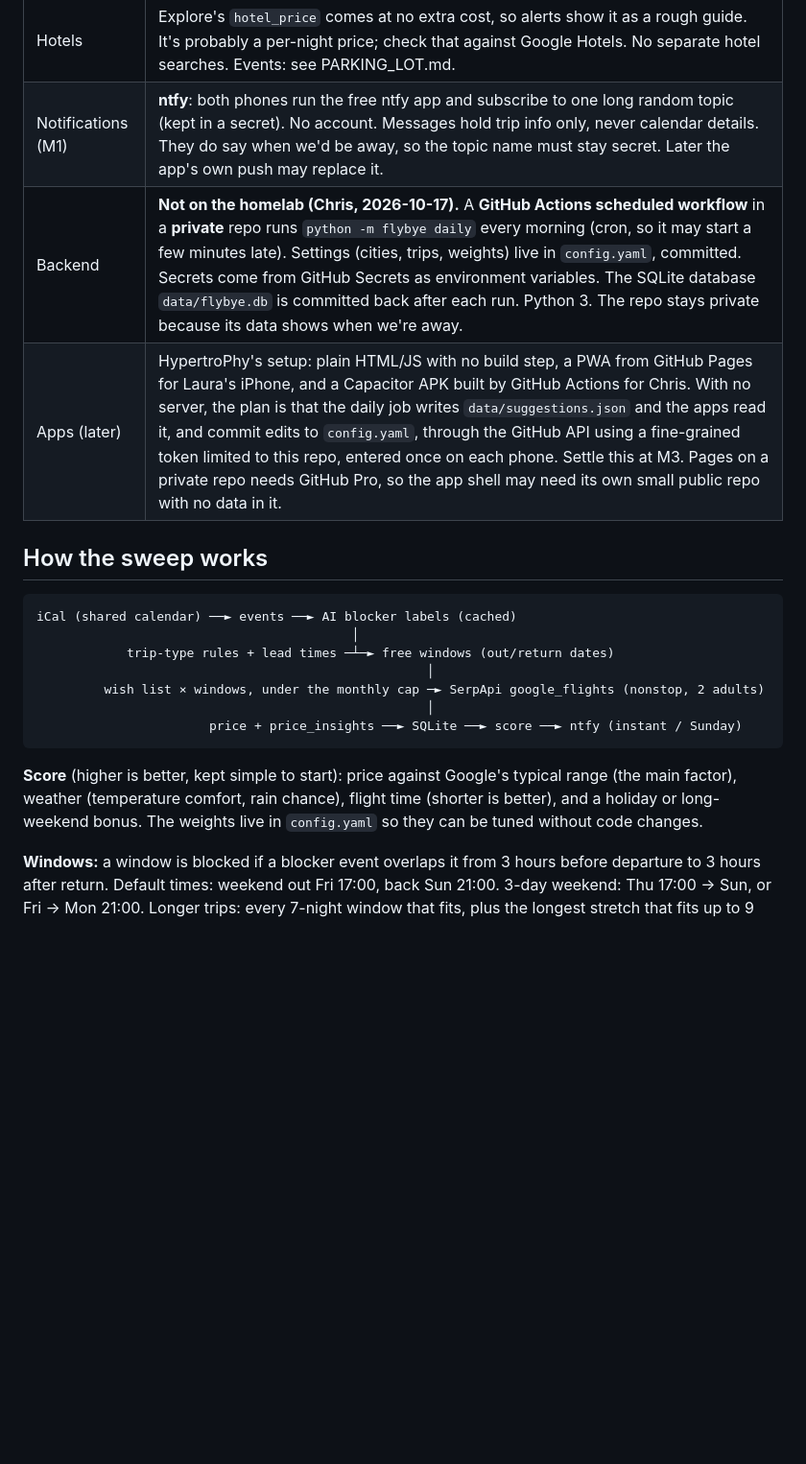
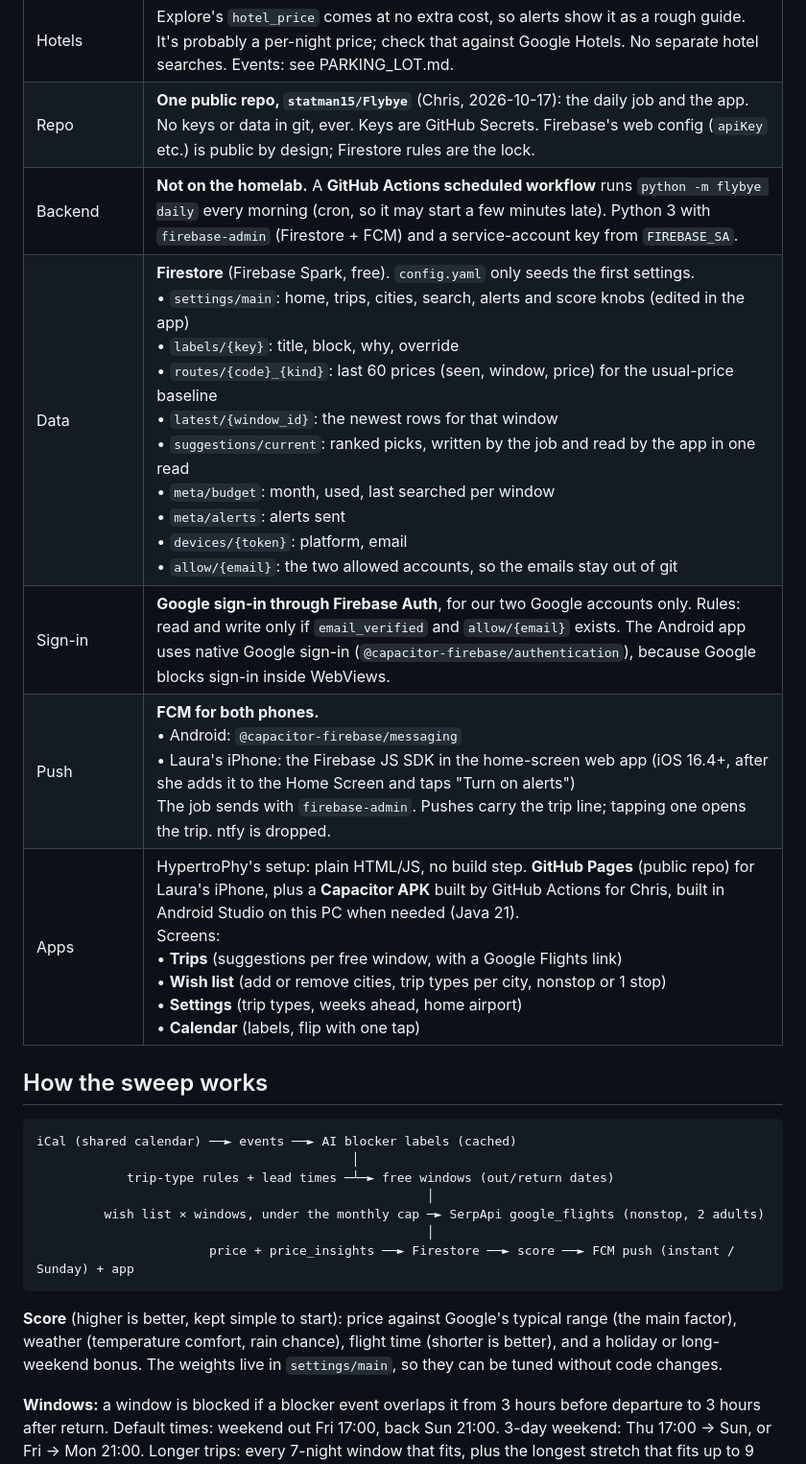
Before and after one commit to statman15/Flybye, a Markdown page: PLAN.md, the part around one of its changes. Shown at 96% size. Rendered like a GitHub page; blank space fills up the shorter version.

````diff
--- a/PLAN.md
+++ b/PLAN.md
@@ -25,9 +25,12 @@ Google Flights' free "any dates" tracking already emails price drops for each ro
 | Weather | Open-Meteo. Within 16 days, the real forecast (free for non-commercial use). Further out, typical weather averaged over the last 10 years from the free historical archive, computed once per city per month and cached. |
 | Alerts | **Instant** when a fare is at or below the low end of Google's typical range on a free window, **at most 2 a week**, and never the same trip twice unless it drops another 10%. Otherwise, a **Sunday top 3**. |
 | Hotels | Explore's `hotel_price` comes at no extra cost, so alerts show it as a rough guide. It's probably a per-night price; check that against Google Hotels. No separate hotel searches. Events: see PARKING_LOT.md. |
-| Notifications (M1) | **ntfy**: both phones run the free ntfy app and subscribe to one long random topic (kept in a secret). No account. Messages hold trip info only, never calendar details. They do say when we'd be away, so the topic name must stay secret. Later the app's own push may replace it. |
-| Backend | **Not on the homelab (Chris, 2026-10-17).** A **GitHub Actions scheduled workflow** in a **private** repo runs `python -m flybye daily` every morning (cron, so it may start a few minutes late). Settings (cities, trips, weights) live in `config.yaml`, committed. Secrets come from GitHub Secrets as environment variables. The SQLite database `data/flybye.db` is committed back after each run. Python 3. The repo stays private because its data shows when we're away. |
-| Apps (later) | HypertroPhy's setup: plain HTML/JS with no build step, a PWA from GitHub Pages for Laura's iPhone, and a Capacitor APK built by GitHub Actions for Chris. With no server, the plan is that the daily job writes `data/suggestions.json` and the apps read it, and commit edits to `config.yaml`, through the GitHub API using a fine-grained token limited to this repo, entered once on each phone. Settle this at M3. Pages on a private repo needs GitHub Pro, so the app shell may need its own small public repo with no data in it. |
+| Repo | **One public repo, `statman15/Flybye`** (Chris, 2026-10-17): the daily job and the app. No keys or data in git, ever. Keys are GitHub Secrets. Firebase's web config (`apiKey` etc.) is public by design; Firestore rules are the lock. |
+| Backend | **Not on the homelab.** A **GitHub Actions scheduled workflow** runs `python -m flybye daily` every morning (cron, so it may start a few minutes late). Python 3 with `firebase-admin` (Firestore + FCM) and a service-account key from `FIREBASE_SA`. |
+| Data | **Firestore** (Firebase Spark, free). `config.yaml` only seeds the first settings. <br>• `settings/main`: home, trips, cities, search, alerts and score knobs (edited in the app) <br>• `labels/{key}`: title, block, why, override <br>• `routes/{code}_{kind}`: last 60 prices (seen, window, price) for the usual-price baseline <br>• `latest/{window_id}`: the newest rows for that window <br>• `suggestions/current`: ranked picks, written by the job and read by the app in one read <br>• `meta/budget`: month, used, last searched per window <br>• `meta/alerts`: alerts sent <br>• `devices/{token}`: platform, email <br>• `allow/{email}`: the two allowed accounts, so the emails stay out of git |
+| Sign-in | **Google sign-in through Firebase Auth**, for our two Google accounts only. Rules: read and write only if `email_verified` and `allow/{email}` exists. The Android app uses native Google sign-in (`@capacitor-firebase/authentication`), because Google blocks sign-in inside WebViews. |
+| Push | **FCM for both phones.** <br>• Android: `@capacitor-firebase/messaging` <br>• Laura's iPhone: the Firebase JS SDK in the home-screen web app (iOS 16.4+, after she adds it to the Home Screen and taps "Turn on alerts") <br>The job sends with `firebase-admin`. Pushes carry the trip line; tapping one opens the trip. ntfy is dropped. |
+| Apps | HypertroPhy's setup: plain HTML/JS, no build step. **GitHub Pages** (public repo) for Laura's iPhone, plus a **Capacitor APK** built by GitHub Actions for Chris, built in Android Studio on this PC when needed (Java 21). <br>Screens: <br>• **Trips** (suggestions per free window, with a Google Flights link) <br>• **Wish list** (add or remove cities, trip types per city, nonstop or 1 stop) <br>• **Settings** (trip types, weeks ahead, home airport) <br>• **Calendar** (labels, flip with one tap) |
 
 ## How the sweep works
 
@@ -38,10 +41,10 @@ iCal (shared calendar) ──► events ──► AI blocker labels (cached)
                                                     │
          wish list × windows, under the monthly cap ─► SerpApi google_flights (nonstop, 2 adults)
                                                     │
-                       price + price_insights ──► SQLite ──► score ──► ntfy (instant / Sunday)
+                       price + price_insights ──► Firestore ──► score ──► FCM push (instant / Sunday) + app
 ```
 
-**Score** (higher is better, kept simple to start): price against Google's typical range (the main factor), weather (temperature comfort, rain chance), flight time (shorter is better), and a holiday or long-weekend bonus. The weights live in `config.yaml` so they can be tuned without code changes.
+**Score** (higher is better, kept simple to start): price against Google's typical range (the main factor), weather (temperature comfort, rain chance), flight time (shorter is better), and a holiday or long-weekend bonus. The weights live in `settings/main`, so they can be tuned without code changes.
 <!-- ponytail: hand-tuned linear score; revisit once we've seen a few months of real suggestions -->
 
 **Windows:** a window is blocked if a blocker event overlaps it from 3 hours before departure to 3 hours after return. Default times: weekend out Fri 17:00, back Sun 21:00. 3-day weekend: Thu 17:00 → Sun, or Fri → Mon 21:00. Longer trips: every 7-night window that fits, plus the longest stretch that fits up to 9 nights, chosen so they don't overlap. US federal holidays are computed in code, not pulled from a library.
````
Also changed, not shown: other parts of PLAN.md (+15 -13 lines).
